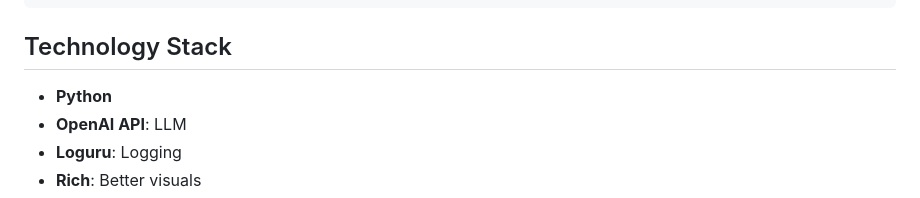
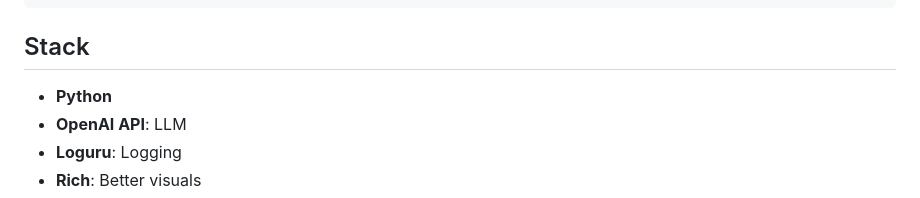
Before and after one commit to deadbits/trs, a Markdown page: README.md, the part around the change. Rendered like a GitHub page.

````diff
--- a/README.md
+++ b/README.md
@@ -86,7 +86,7 @@ RealName set to "Health Check Service". If any other values are received, the we
 “Health Check Service” admin user and creates an active session.
 ```
 
-## Technology Stack
+## Stack
 - **Python**
 - **OpenAI API**: LLM
 - **Loguru**: Logging
````
